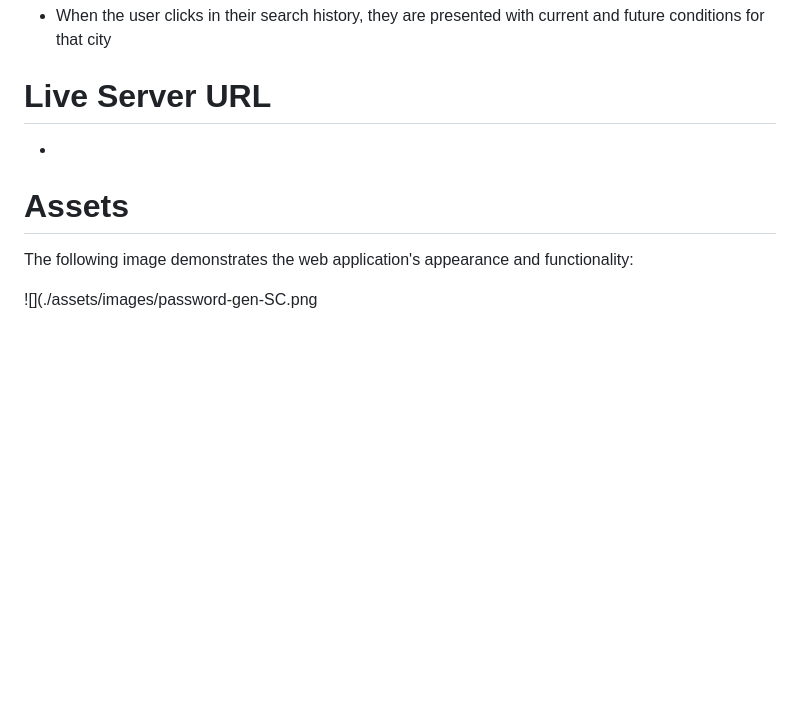
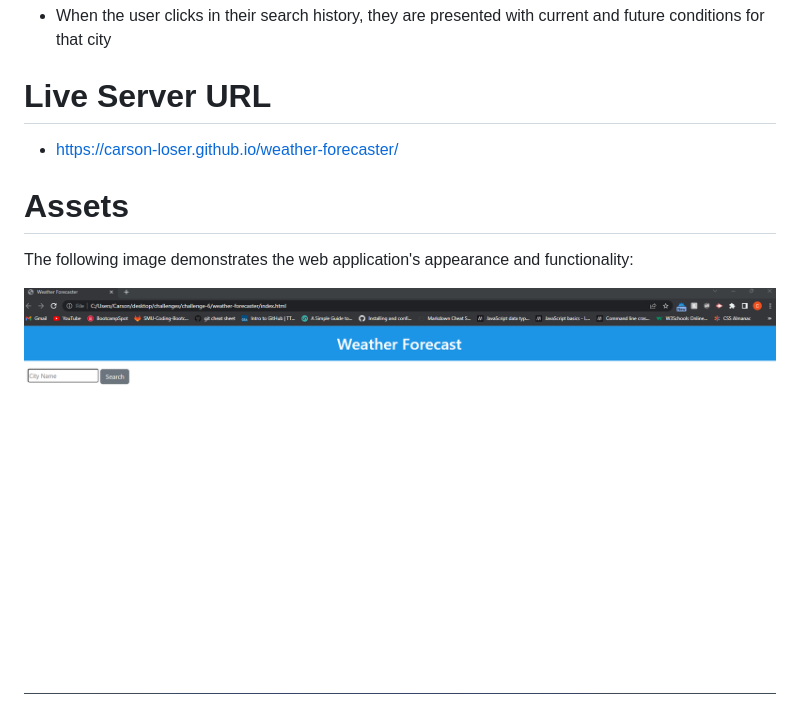
Before and after one commit to carson-loser/weather-forecaster, a Markdown page: README.md, the part around the change. Drawn GitHub-style; pictures changed too: assets/images/weather-app.png (added); blank space fills up the shorter version.

Commit message:
made changes to README

```diff
--- a/README.md
+++ b/README.md
@@ -21,10 +21,10 @@
 
 # Live Server URL
 
--
+- https://carson-loser.github.io/weather-forecaster/
 
 # Assets
 
 The following image demonstrates the web application's appearance and functionality:
 
-![](./assets/images/password-gen-SC.png
+![Currently shows a heading and a search bar and button, functionality pulls data for a city but does not display data on web page](./assets/images/weather-app.png)
```
